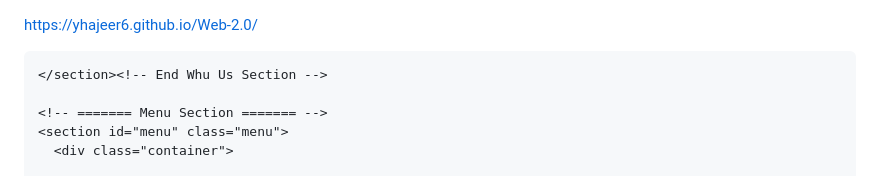
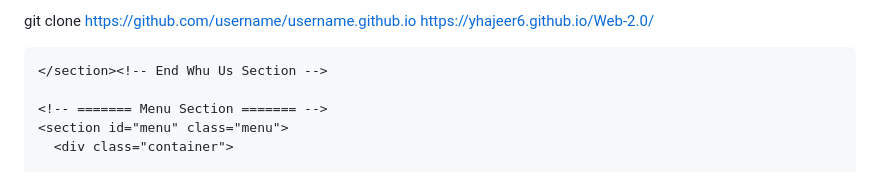
Before and after one commit to Yhajeer6/Web-2.0, a Markdown page: README.md, the part around the change. GitHub-like rendering.

```diff
--- a/README.md
+++ b/README.md
@@ -1,3 +1,4 @@
+git clone https://github.com/username/username.github.io
 https://yhajeer6.github.io/Web-2.0/
 <!DOCTYPE html>
 <html lang="en">
```
